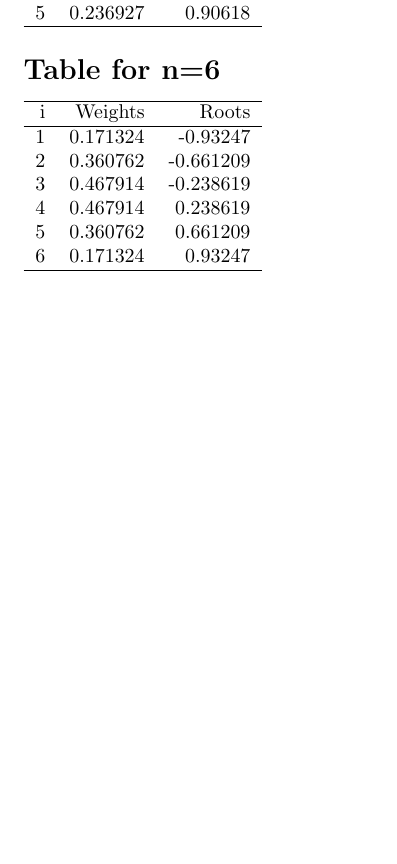
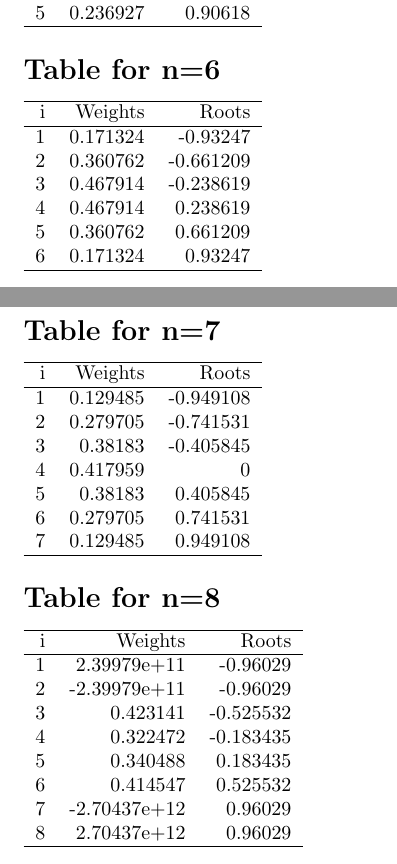
Before and after one commit to r-feynman95/guassian_quad, a LaTeX document (output.tex): part of the page before the commit and two parts of pages 1 and 2 of 2 after it, the two joined at a grey line, cut so that both start at the same text, the shorter picture padded with empty space. Compiled offline with pdfLaTeX.

```diff
--- a/output.tex
+++ b/output.tex
@@ -61,4 +61,35 @@
 \hline
 \end{tabular}
 
+\section*{Table for n=7}
+\begin{tabular}{rrr}
+\hline
+   i &   Weights &     Roots \\
+\hline
+   1 &  0.129485 & -0.949108 \\
+   2 &  0.279705 & -0.741531 \\
+   3 &  0.38183  & -0.405845 \\
+   4 &  0.417959 &  0        \\
+   5 &  0.38183  &  0.405845 \\
+   6 &  0.279705 &  0.741531 \\
+   7 &  0.129485 &  0.949108 \\
+\hline
+\end{tabular}
+
+\section*{Table for n=8}
+\begin{tabular}{rrr}
+\hline
+   i &      Weights &     Roots \\
+\hline
+   1 &  2.39979e+11 & -0.96029  \\
+   2 & -2.39979e+11 & -0.96029  \\
+   3 &  0.423141    & -0.525532 \\
+   4 &  0.322472    & -0.183435 \\
+   5 &  0.340488    &  0.183435 \\
+   6 &  0.414547    &  0.525532 \\
+   7 & -2.70437e+12 &  0.96029  \\
+   8 &  2.70437e+12 &  0.96029  \\
+\hline
+\end{tabular}
+
 \end{document}
```
Also changed, not shown: 2 other files.
